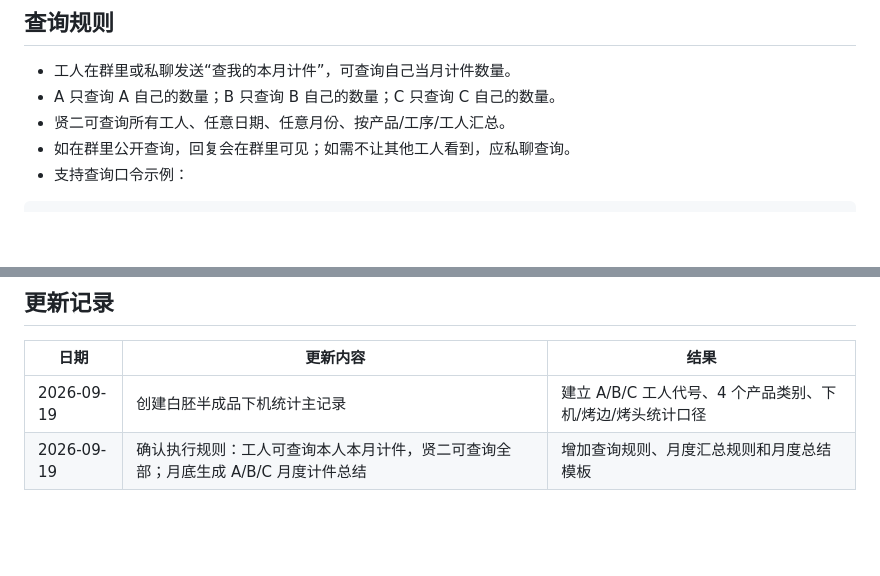
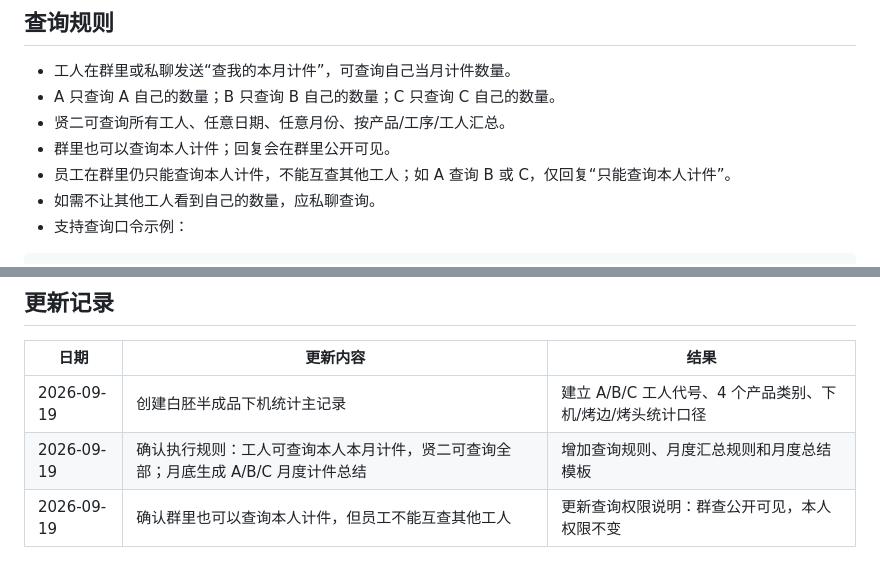
Before and after one commit to xianer-AI/xianer-ai-brain, a Markdown page: 袜子生产制造袜子厂/库存记录/2026下半年下机白胚半成品统计.md, 2 parts joined by grey strips. Drawn GitHub-style; blank space fills up the shorter version.

Commit message:
更新计件群内查询权限规则

````diff
--- a/袜子生产制造袜子厂/库存记录/2026下半年下机白胚半成品统计.md
+++ b/袜子生产制造袜子厂/库存记录/2026下半年下机白胚半成品统计.md
@@ -55,7 +55,9 @@ A 冰冰袜 下机 3200 双 备注：断线停机30分钟
 - 工人在群里或私聊发送“查我的本月计件”，可查询自己当月计件数量。
 - A 只查询 A 自己的数量；B 只查询 B 自己的数量；C 只查询 C 自己的数量。
 - 贤二可查询所有工人、任意日期、任意月份、按产品/工序/工人汇总。
-- 如在群里公开查询，回复会在群里可见；如需不让其他工人看到，应私聊查询。
+- 群里也可以查询本人计件；回复会在群里公开可见。
+- 员工在群里仍只能查询本人计件，不能互查其他工人；如 A 查询 B 或 C，仅回复“只能查询本人计件”。
+- 如需不让其他工人看到自己的数量，应私聊查询。
 - 支持查询口令示例：
 
 ```text
@@ -120,3 +122,4 @@ C：
 |---|---|---|
 | 2026-09-19 | 创建白胚半成品下机统计主记录 | 建立 A/B/C 工人代号、4 个产品类别、下机/烤边/烤头统计口径 |
 | 2026-09-19 | 确认执行规则：工人可查询本人本月计件，贤二可查询全部；月底生成 A/B/C 月度计件总结 | 增加查询规则、月度汇总规则和月度总结模板 |
+| 2026-09-19 | 确认群里也可以查询本人计件，但员工不能互查其他工人 | 更新查询权限说明：群查公开可见，本人权限不变 |
````
